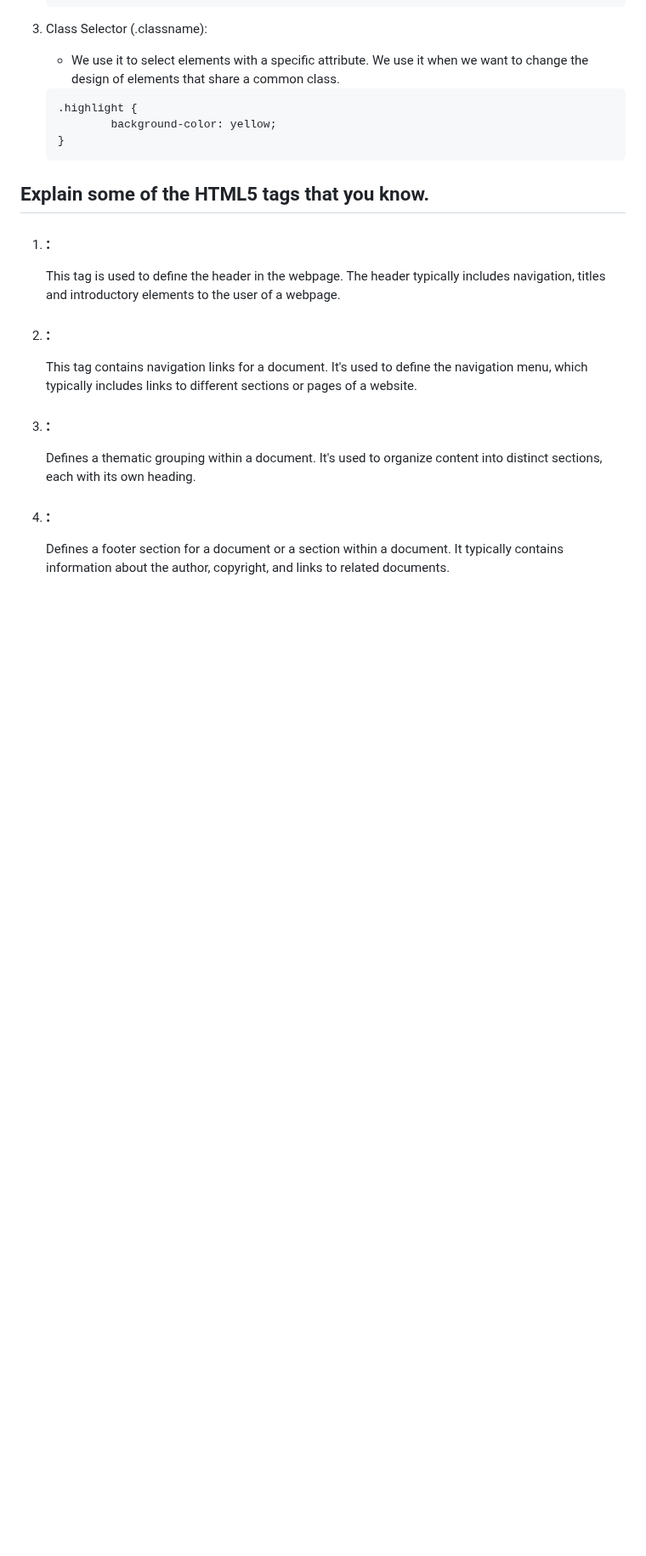
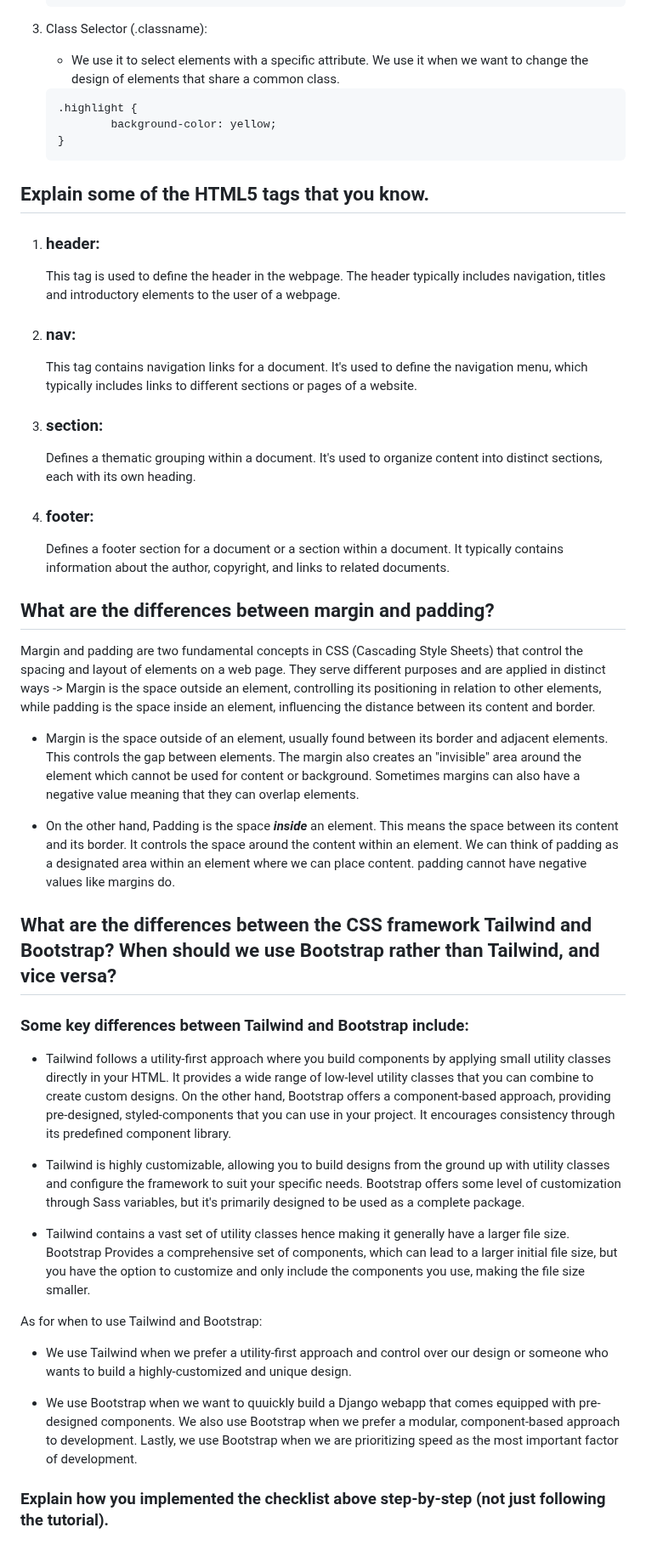
Before and after one commit to goosetea04/gustisuperstore, a Markdown page: README.md, the part around the change. Shown at 85% size. Drawn GitHub-style; blank space fills up the shorter version.

Commit message:
Update README.md assignment 5

```diff
--- a/README.md
+++ b/README.md
@@ -283,11 +283,37 @@ the last thing we need to do is make migrations and run our server!
 
 ## Explain some of the HTML5 tags that you know.
 
-1. ### <header>:
+1. ### header:
 	This tag is used to define the header in the webpage. The header typically includes navigation, titles and introductory elements to the user of a webpage.
-2. ### <nav>:
+2. ### nav:
 	This tag contains navigation links for a document. It's used to define the navigation menu, which typically includes links to different sections or pages of a website.
-3. ### <section>:
+3. ### section:
 	Defines a thematic grouping within a document. It's used to organize content into distinct sections, each with its own heading.
-4. ### <footer>:
+4. ### footer:
 	Defines a footer section for a document or a section within a document. It typically contains information about the author, copyright, and links to related documents.
+
+## What are the differences between margin and padding?
+
+Margin and padding are two fundamental concepts in CSS (Cascading Style Sheets) that control the spacing and layout of elements on a web page. They serve different purposes and are applied in distinct ways -> Margin is the space outside an element, controlling its positioning in relation to other elements, while padding is the space inside an element, influencing the distance between its content and border.
+
+- Margin is the space outside of an element, usually found between its border and adjacent elements. This controls the gap between elements. The margin also creates an "invisible" area around the element which cannot be used for content or background. Sometimes margins can also have a negative value meaning that they can overlap elements.
+
+- On the other hand, Padding is the space **_inside_** an element. This means the space between its content and its border. It controls the space around the content within an element. We can think of padding as a designated area within an element where we can place content. padding cannot have negative values like margins do.
+
+## What are the differences between the CSS framework Tailwind and Bootstrap? When should we use Bootstrap rather than Tailwind, and vice versa?
+
+### Some key differences between Tailwind and Bootstrap include:
+
+- Tailwind follows a utility-first approach where you build components  by applying small utility classes directly in your HTML. It provides a wide range of low-level utility classes that you can combine to create custom designs. On the other hand, Bootstrap offers a component-based approach, providing pre-designed, styled-components that you can use in your project. It encourages consistency through its predefined component library.
+
+- Tailwind is highly customizable, allowing you to build designs from the ground up with utility classes and configure the framework to suit your specific needs. Bootstrap offers some level of customization through Sass variables, but it's primarily designed to be used as a complete package.
+
+- Tailwind contains a vast set of utility classes hence making it generally have a larger file size. Bootstrap Provides a comprehensive set of components, which can lead to a larger initial file size, but you have the option to customize and only include the components you use, making the file size smaller.
+
+As for when to use Tailwind and Bootstrap:
+
+- We use Tailwind when we prefer a utility-first approach and control over our design or someone who wants to build a highly-customized and unique design.
+
+- We use Bootstrap when we want to quuickly build a Django webapp that comes equipped with pre-designed components. We also use Bootstrap when we prefer a modular, component-based approach to development. Lastly, we use Bootstrap when we are prioritizing speed as the most important factor of development.
+
+### Explain how you implemented the checklist above step-by-step (not just following the tutorial).
```
